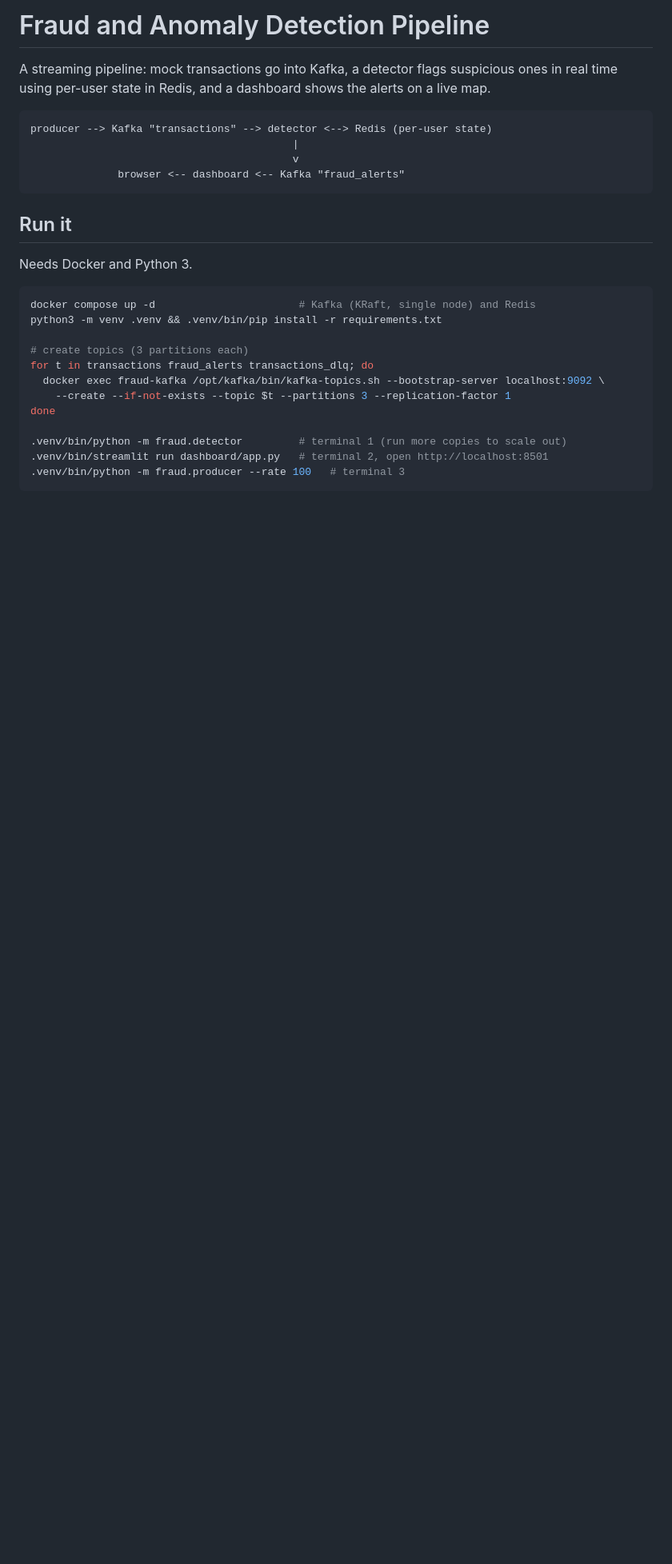
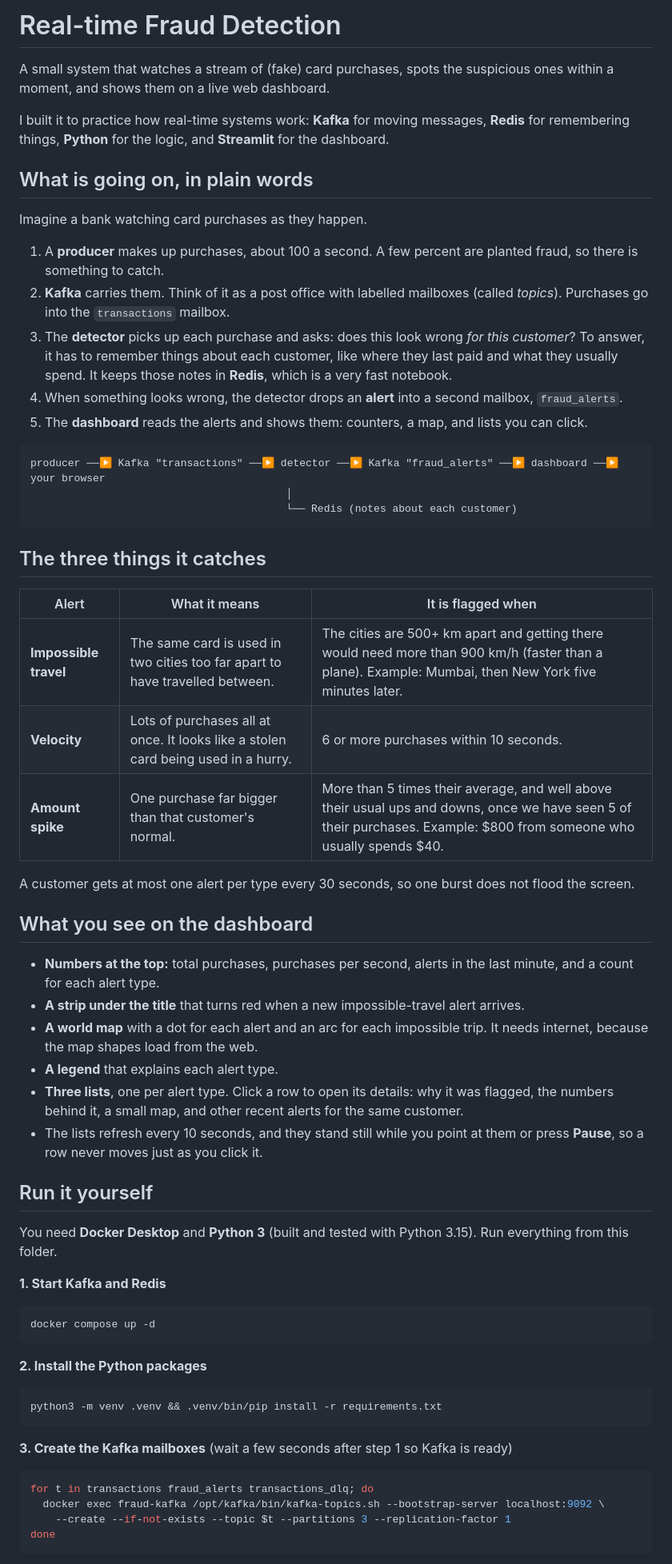
Before and after one commit to Benjamin-G-Leo/-Zacchaeus_Jester, a Markdown page: README.md, the part around one of its changes. Shown at 80% size. Rendered like a GitHub page; blank space fills up the shorter version.

````diff
--- a/README.md
+++ b/README.md
@@ -1,30 +1,66 @@
-# Fraud and Anomaly Detection Pipeline
+# Real-time Fraud Detection
 
-A streaming pipeline: mock transactions go into Kafka, a detector flags suspicious ones in real time using per-user state in Redis, and a dashboard shows the alerts on a live map.
+A small system that watches a stream of (fake) card purchases, spots the suspicious ones within a moment, and shows them on a live web dashboard.
+
+I built it to practice how real-time systems work: **Kafka** for moving messages, **Redis** for remembering things, **Python** for the logic, and **Streamlit** for the dashboard.
+
+## What is going on, in plain words
+
+Imagine a bank watching card purchases as they happen.
+
+1. A **producer** makes up purchases, about 100 a second. A few percent are planted fraud, so there is something to catch.
+2. **Kafka** carries them. Think of it as a post office with labelled mailboxes (called *topics*). Purchases go into the `transactions` mailbox.
+3. The **detector** picks up each purchase and asks: does this look wrong *for this customer*? To answer, it has to remember things about each customer, like where they last paid and what they usually spend. It keeps those notes in **Redis**, which is a very fast notebook.
+4. When something looks wrong, the detector drops an **alert** into a second mailbox, `fraud_alerts`.
+5. The **dashboard** reads the alerts and shows them: counters, a map, and lists you can click.
 
 ```
-producer --> Kafka "transactions" --> detector <--> Redis (per-user state)
-                                          |
-                                          v
-              browser <-- dashboard <-- Kafka "fraud_alerts"
+producer ──▶ Kafka "transactions" ──▶ detector ──▶ Kafka "fraud_alerts" ──▶ dashboard ──▶ your browser
+                                         │
+                                         └── Redis (notes about each customer)
 ```
 
-## Run it
+## The three things it catches
 
-Needs Docker and Python 3.
+| Alert | What it means | It is flagged when |
+|---|---|---|
+| **Impossible travel** | The same card is used in two cities too far apart to have travelled between. | The cities are 500+ km apart and getting there would need more than 900 km/h (faster than a plane). Example: Mumbai, then New York five minutes later. |
+| **Velocity** | Lots of purchases all at once. It looks like a stolen card being used in a hurry. | 6 or more purchases within 10 seconds. |
+| **Amount spike** | One purchase far bigger than that customer's normal. | More than 5 times their average, and well above their usual ups and downs, once we have seen 5 of their purchases. Example: $800 from someone who usually spends $40. |
+
+A customer gets at most one alert per type every 30 seconds, so one burst does not flood the screen.
+
+## What you see on the dashboard
+
+- **Numbers at the top:** total purchases, purchases per second, alerts in the last minute, and a count for each alert type.
+- **A strip under the title** that turns red when a new impossible-travel alert arrives.
+- **A world map** with a dot for each alert and an arc for each impossible trip. It needs internet, because the map shapes load from the web.
+- **A legend** that explains each alert type.
+- **Three lists**, one per alert type. Click a row to open its details: why it was flagged, the numbers behind it, a small map, and other recent alerts for the same customer.
+- The lists refresh every 10 seconds, and they stand still while you point at them or press **Pause**, so a row never moves just as you click it.
+
+## Run it yourself
+
+You need **Docker Desktop** and **Python 3** (built and tested with Python 3.15). Run everything from this folder.
+
+**1. Start Kafka and Redis**
 
 ```bash
-docker compose up -d                       # Kafka (KRaft, single node) and Redis
+docker compose up -d
+```
+
+**2. Install the Python packages**
+
+```bash
 python3 -m venv .venv && .venv/bin/pip install -r requirements.txt
+```
 
-# create topics (3 partitions each)
+**3. Create the Kafka mailboxes** (wait a few seconds after step 1 so Kafka is ready)
+
+```bash
 for t in transactions fraud_alerts transactions_dlq; do
   docker exec fraud-kafka /opt/kafka/bin/kafka-topics.sh --bootstrap-server localhost:9092 \
     --create --if-not-exists --topic $t --partitions 3 --replication-factor 1
 done
-
-.venv/bin/python -m fraud.detector         # terminal 1 (run more copies to scale out)
-.venv/bin/streamlit run dashboard/app.py   # terminal 2, open http://localhost:8501
-.venv/bin/python -m fraud.producer --rate 100   # terminal 3
 ```
 
````
Also changed, not shown: other parts of README.md (+59 -67 lines).
